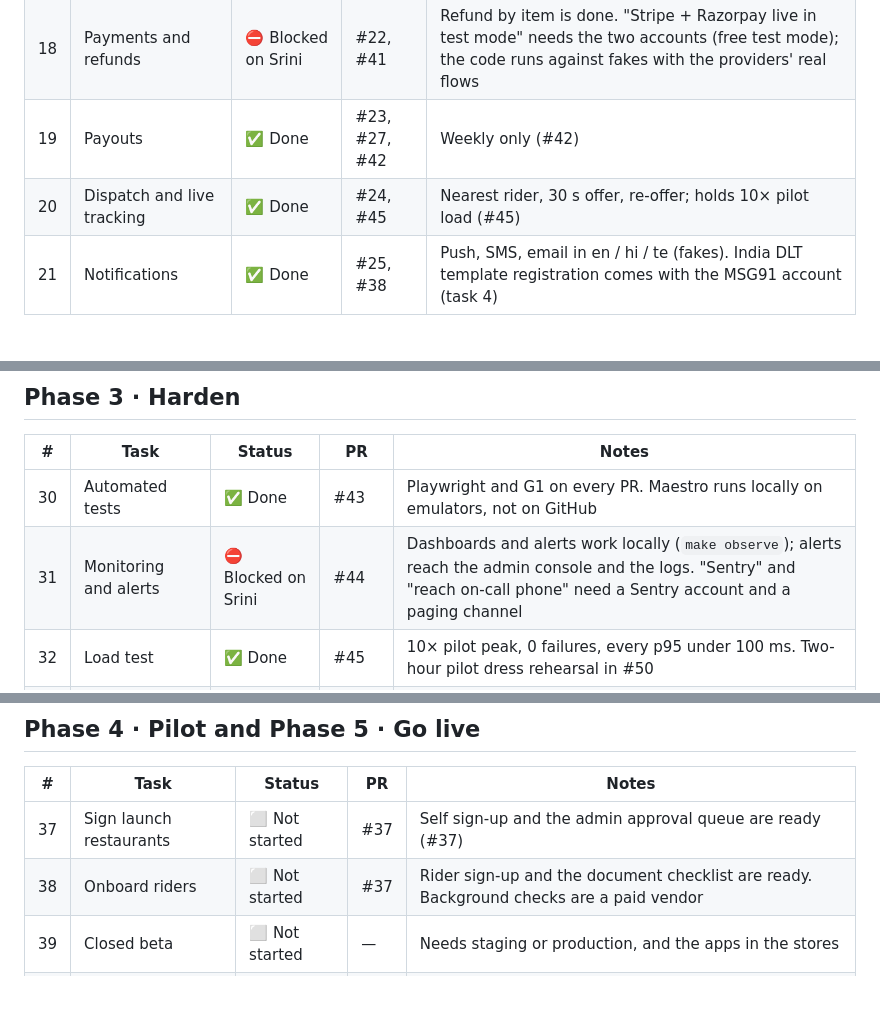
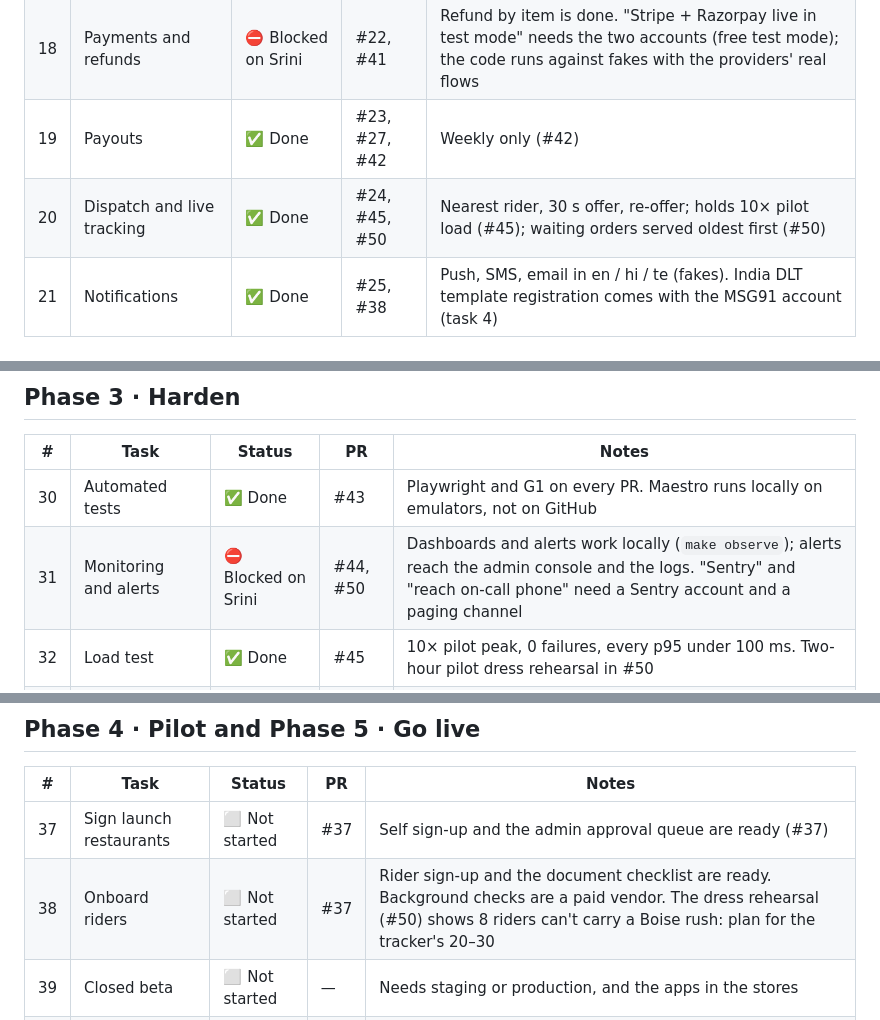
Before and after one commit to BhojanGo/BhojanGo, a Markdown page: docs/STATUS.md, 3 parts joined by grey strips. Drawn GitHub-style; blank space fills up the shorter version.

Commit message:
STATUS: #50 references; PROGRESS line and PLAYBOOK lesson for follow-up 2
Co-Authored-By: Claude Opus 5.5 <noreply@anthropic.com>

```diff
--- a/docs/STATUS.md
+++ b/docs/STATUS.md
@@ -56,7 +56,7 @@ mostly the accounts (task 4) and the domain (task 3). Two things that cost nothi
 | 17 | Order flow with payments | ✅ Done | #21 | Payment first, timeouts, outbox |
 | 18 | Payments and refunds | ⛔ Blocked on Srini | #22, #41 | Refund by item is done. "Stripe + Razorpay live in test mode" needs the two accounts (free test mode); the code runs against fakes with the providers' real flows |
 | 19 | Payouts | ✅ Done | #23, #27, #42 | Weekly only (#42) |
-| 20 | Dispatch and live tracking | ✅ Done | #24, #45 | Nearest rider, 30 s offer, re-offer; holds 10× pilot load (#45) |
+| 20 | Dispatch and live tracking | ✅ Done | #24, #45, #50 | Nearest rider, 30 s offer, re-offer; holds 10× pilot load (#45); waiting orders served oldest first (#50) |
 | 21 | Notifications | ✅ Done | #25, #38 | Push, SMS, email in en / hi / te (fakes). India DLT template registration comes with the MSG91 account (task 4) |
 
 ## Phase 2 · Apps
@@ -77,7 +77,7 @@ mostly the accounts (task 4) and the domain (task 3). Two things that cost nothi
 | # | Task | Status | PR | Notes |
 |---|---|---|---|---|
 | 30 | Automated tests | ✅ Done | #43 | Playwright and G1 on every PR. Maestro runs locally on emulators, not on GitHub |
-| 31 | Monitoring and alerts | ⛔ Blocked on Srini | #44 | Dashboards and alerts work locally (`make observe`); alerts reach the admin console and the logs. "Sentry" and "reach on-call phone" need a Sentry account and a paging channel |
+| 31 | Monitoring and alerts | ⛔ Blocked on Srini | #44, #50 | Dashboards and alerts work locally (`make observe`); alerts reach the admin console and the logs. "Sentry" and "reach on-call phone" need a Sentry account and a paging channel |
 | 32 | Load test | ✅ Done | #45 | 10× pilot peak, 0 failures, every p95 under 100 ms. Two-hour pilot dress rehearsal in #50 |
 | 33 | Security test | ⛔ Blocked on Srini | #46, #48 | The automated pass is done and every High has been fixed (#46). An outside pen test is paid |
 | 34 | Backup drill and runbook | ⛔ Blocked on Srini | #47 | Database restored in the drill. The on-call rota needs the team (task 5) |
@@ -89,7 +89,7 @@ mostly the accounts (task 4) and the domain (task 3). Two things that cost nothi
 | # | Task | Status | PR | Notes |
 |---|---|---|---|---|
 | 37 | Sign launch restaurants | ⬜ Not started | #37 | Self sign-up and the admin approval queue are ready (#37) |
-| 38 | Onboard riders | ⬜ Not started | #37 | Rider sign-up and the document checklist are ready. Background checks are a paid vendor |
+| 38 | Onboard riders | ⬜ Not started | #37 | Rider sign-up and the document checklist are ready. Background checks are a paid vendor. The dress rehearsal (#50) shows 8 riders can't carry a Boise rush: plan for the tracker's 20–30 |
 | 39 | Closed beta | ⬜ Not started | — | Needs staging or production, and the apps in the stores |
 | 40 | Paid pilot | ⬜ Not started | #44 | KPI dashboards are ready (#44) |
 | 41 | Go / no-go review | ⬜ Not started | — | Srini's decision, after task 40 |
```
Also changed, not shown: docs/PLAYBOOK.md (+3 -0 lines), docs/PROGRESS.md (+1 -0 lines).
